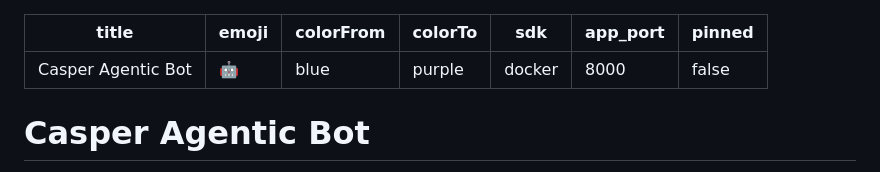
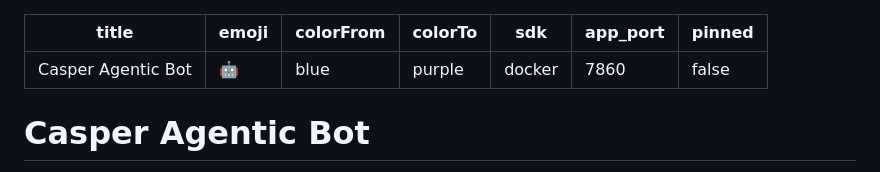
Before and after one commit to t9fiction/casper-agentic-bot, a Markdown page: README.md, the part around the change. Drawn GitHub-style.

Commit message:
fix hf app_port to match Dockerfile (7860)

```diff
--- a/README.md
+++ b/README.md
@@ -4,7 +4,7 @@ emoji: 🤖
 colorFrom: blue
 colorTo: purple
 sdk: docker
-app_port: 8000
+app_port: 7860
 pinned: false
 ---
 
```
